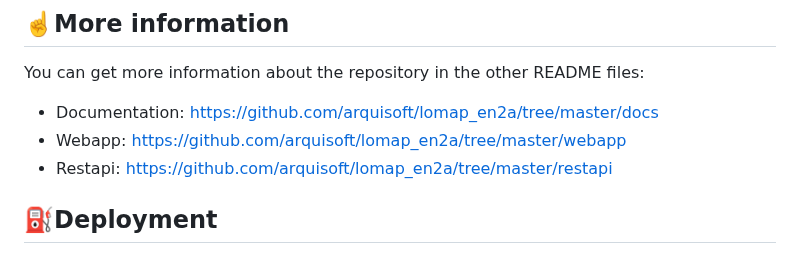
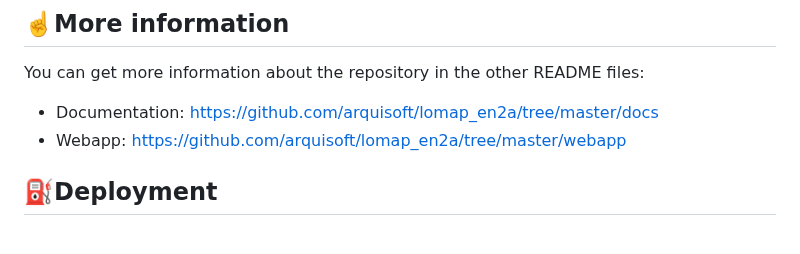
Before and after one commit to Arquisoft/lomap_en2a, a Markdown page: README.md, the part around one of its changes. GitHub-like rendering.

Commit message:
Updated README
Deleted RestApi section

```diff
--- a/README.md
+++ b/README.md
@@ -70,7 +70,6 @@ You should be able to access the application in [http://localhost:3000](http://l
 You can get more information about the repository in the other README files:
 - Documentation: https://github.com/arquisoft/lomap_en2a/tree/master/docs
 - Webapp: https://github.com/arquisoft/lomap_en2a/tree/master/webapp
-- Restapi: https://github.com/arquisoft/lomap_en2a/tree/master/restapi
 
 
 <a name="deployment"></a>
```
Also changed, not shown: other parts of README.md (+2 -2 lines).
